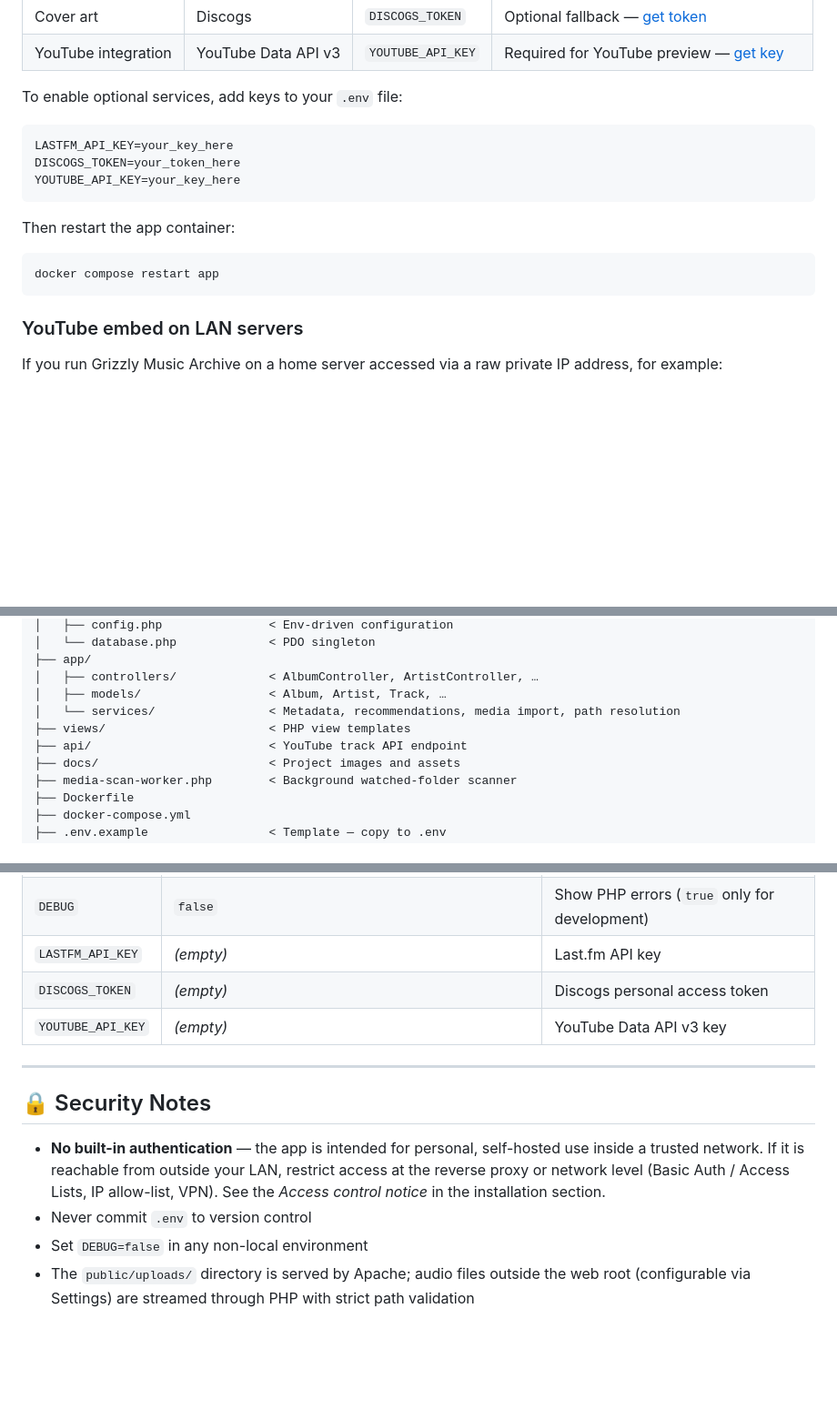
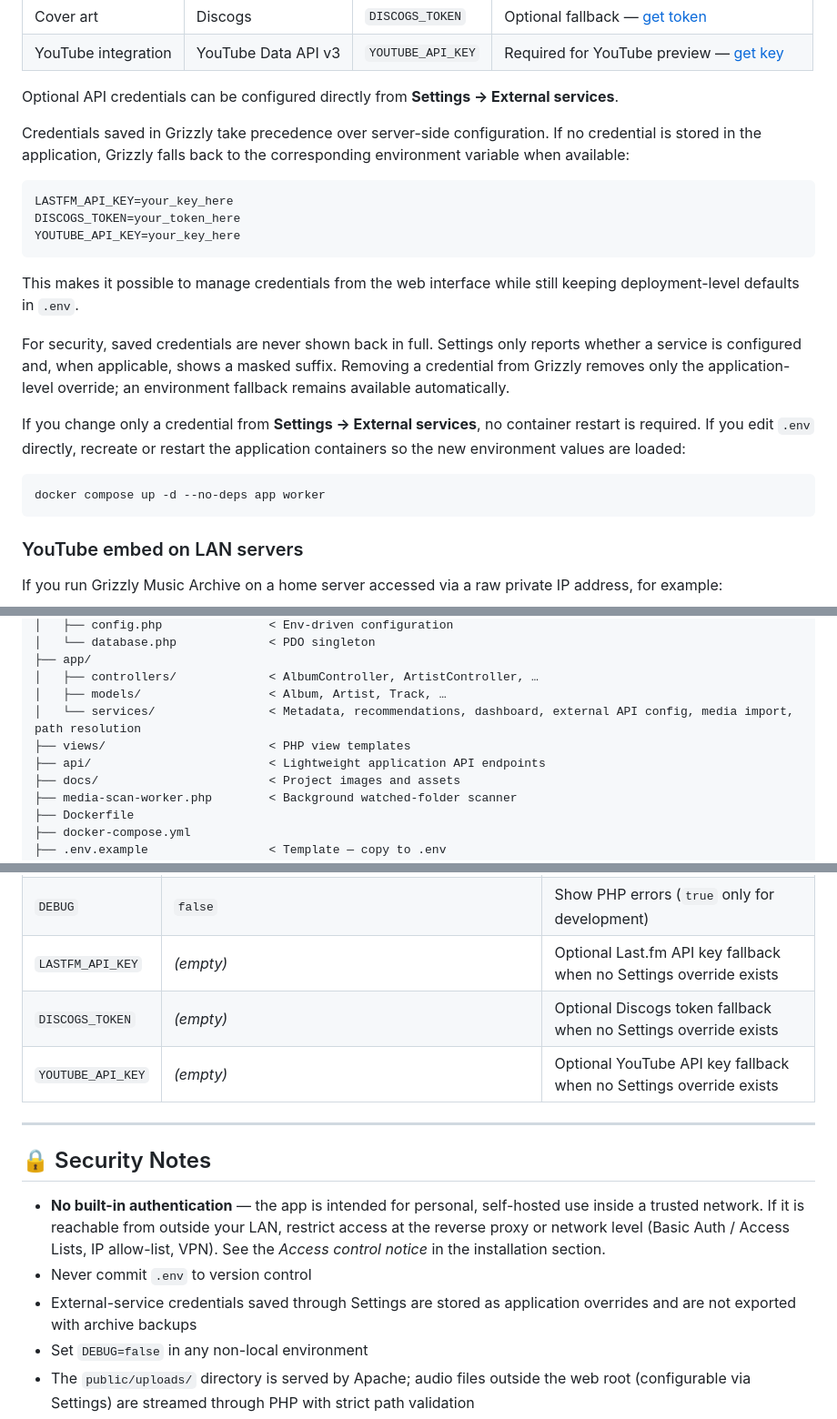
Before and after one commit to recycledesign9/grizzly-music-archive, a Markdown page: README.md, 3 parts joined by grey strips. Shown at 91% size. Drawn GitHub-style; blank space fills up the shorter version.

Commit message:
Update README for dashboard and external API settings

````diff
--- a/README.md
+++ b/README.md
@@ -221,7 +222,9 @@ Last.fm and Discogs are used as **additional fallback sources** when MusicBrainz
 | Cover art             | Discogs             | `DISCOGS_TOKEN`   | Optional fallback — [get token](https://www.discogs.com/settings/developers) |
 | YouTube integration   | YouTube Data API v3 | `YOUTUBE_API_KEY` | Required for YouTube preview — [get key](https://console.cloud.google.com)   |
 
-To enable optional services, add keys to your `.env` file:
+Optional API credentials can be configured directly from **Settings → External services**.
+
+Credentials saved in Grizzly take precedence over server-side configuration. If no credential is stored in the application, Grizzly falls back to the corresponding environment variable when available:
 
 ```dotenv
 LASTFM_API_KEY=your_key_here
@@ -229,10 +232,14 @@ DISCOGS_TOKEN=your_token_here
 YOUTUBE_API_KEY=your_key_here
 ```
 
-Then restart the app container:
+This makes it possible to manage credentials from the web interface while still keeping deployment-level defaults in `.env`.
+
+For security, saved credentials are never shown back in full. Settings only reports whether a service is configured and, when applicable, shows a masked suffix. Removing a credential from Grizzly removes only the application-level override; an environment fallback remains available automatically.
+
+If you change only a credential from **Settings → External services**, no container restart is required. If you edit `.env` directly, recreate or restart the application containers so the new environment values are loaded:
 
 ```bash
-docker compose restart app
+docker compose up -d --no-deps app worker
 ```
 
 ### YouTube embed on LAN servers
@@ -349,9 +356,9 @@ grizzly-music-archive/
 ├── app/
 │   ├── controllers/             < AlbumController, ArtistController, …
 │   ├── models/                  < Album, Artist, Track, …
-│   └── services/                < Metadata, recommendations, media import, path resolution
+│   └── services/                < Metadata, recommendations, dashboard, external API config, media import, path resolution
 ├── views/                       < PHP view templates
-├── api/                         < YouTube track API endpoint
+├── api/                         < Lightweight application API endpoints
 ├── docs/                        < Project images and assets
 ├── media-scan-worker.php        < Background watched-folder scanner
 ├── Dockerfile
@@ -396,9 +403,9 @@ Infrastructure configuration is managed through environment variables. Applicati
 | `DB_PASS`         | `grizzly_secret`                                    | Database password                                                   |
 | `DB_ROOT_PASS`    | `root_secret_change_me`                             | MySQL root password                                                 |
 | `DEBUG`           | `false`                                             | Show PHP errors (`true` only for development)                       |
-| `LASTFM_API_KEY`  | *(empty)*                                           | Last.fm API key                                                     |
-| `DISCOGS_TOKEN`   | *(empty)*                                           | Discogs personal access token                                       |
-| `YOUTUBE_API_KEY` | *(empty)*                                           | YouTube Data API v3 key                                             |
+| `LASTFM_API_KEY`  | *(empty)*                                           | Optional Last.fm API key fallback when no Settings override exists  |
+| `DISCOGS_TOKEN`   | *(empty)*                                           | Optional Discogs token fallback when no Settings override exists    |
+| `YOUTUBE_API_KEY` | *(empty)*                                           | Optional YouTube API key fallback when no Settings override exists  |
 
 ---
 
@@ -406,6 +413,7 @@ Infrastructure configuration is managed through environment variables. Applicati
 
 - **No built-in authentication** — the app is intended for personal, self-hosted use inside a trusted network. If it is reachable from outside your LAN, restrict access at the reverse proxy or network level (Basic Auth / Access Lists, IP allow-list, VPN). See the *Access control notice* in the installation section.
 - Never commit `.env` to version control
+- External-service credentials saved through Settings are stored as application overrides and are not exported with archive backups
 - Set `DEBUG=false` in any non-local environment
 - The `public/uploads/` directory is served by Apache; audio files outside the web root (configurable via Settings) are streamed through PHP with strict path validation
 - Docker exposes the host filesystem to the application and scanner under `/hostfs` as a read-only view; the watched music folder is selected only from Settings
````
Also changed, not shown: other parts of README.md (+8 -7 lines).
